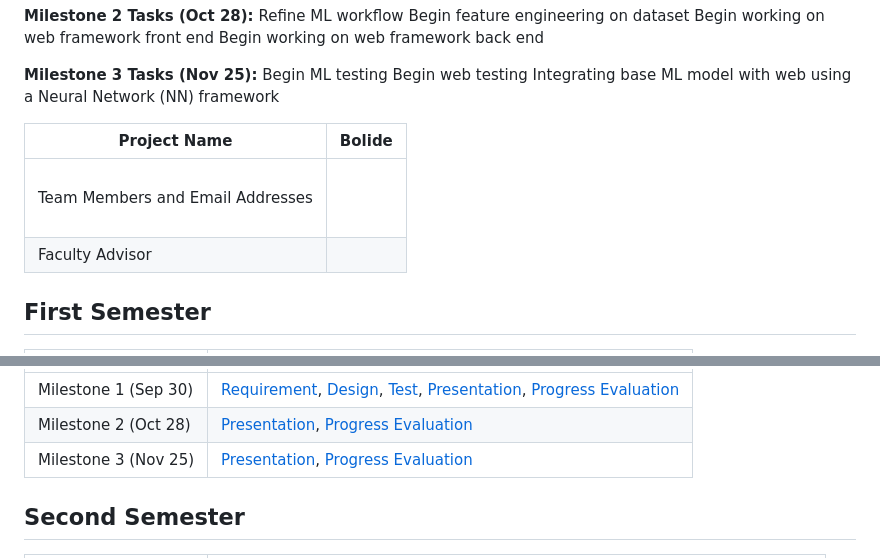
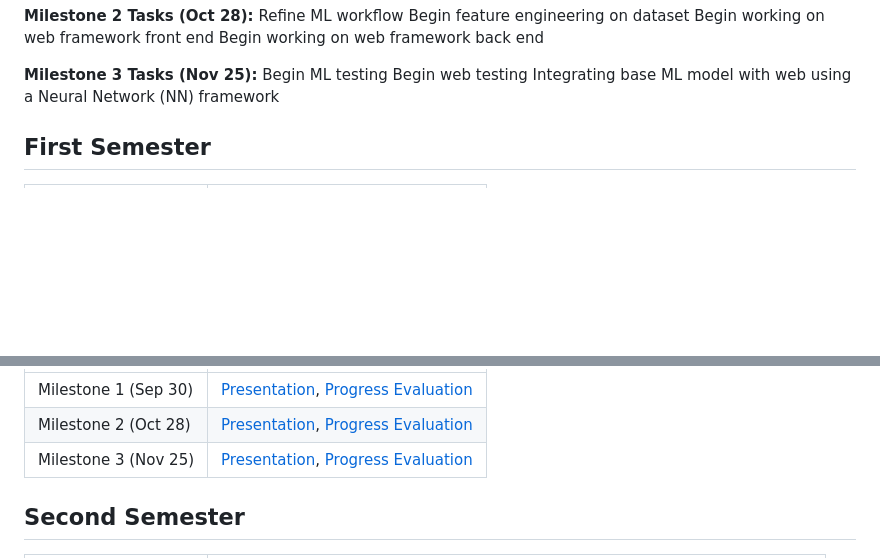
Before and after one commit to aeley320/automatedcoviddetection, a Markdown page: README.md, 2 parts joined by grey strips. Drawn GitHub-style; blank space fills up the shorter version.

```diff
--- a/README.md
+++ b/README.md
@@ -85,10 +85,6 @@ Begin web testing
 Integrating base ML model with web using a Neural Network (NN) framework
 
 
-| Project Name   | Bolide                                                   |
-|----------------|----------------------------------------------------------|
-| Team Members and Email Addresses |  <br>  <br>  <br> |
-| Faculty Advisor| |
 
 ## First Semester
 
@@ -96,5 +92,5 @@ Integrating base ML model with web using a Neural Network (NN) framework
 |--------------------|-------------------------------------------------|
-| Milestone 1 (Sep 30)| [Requirement](#), [Design](#), [Test](#), [Presentation](#), [Progress Evaluation](#) |
+| Milestone 1 (Sep 30)| [Presentation](#), [Progress Evaluation](#) |
 | Milestone 2 (Oct 28)| [Presentation](#), [Progress Evaluation](#)    |
 | Milestone 3 (Nov 25)| [Presentation](#), [Progress Evaluation](#)    |
 
```
Also changed, not shown: other parts of README.md (+1 -1 lines).
